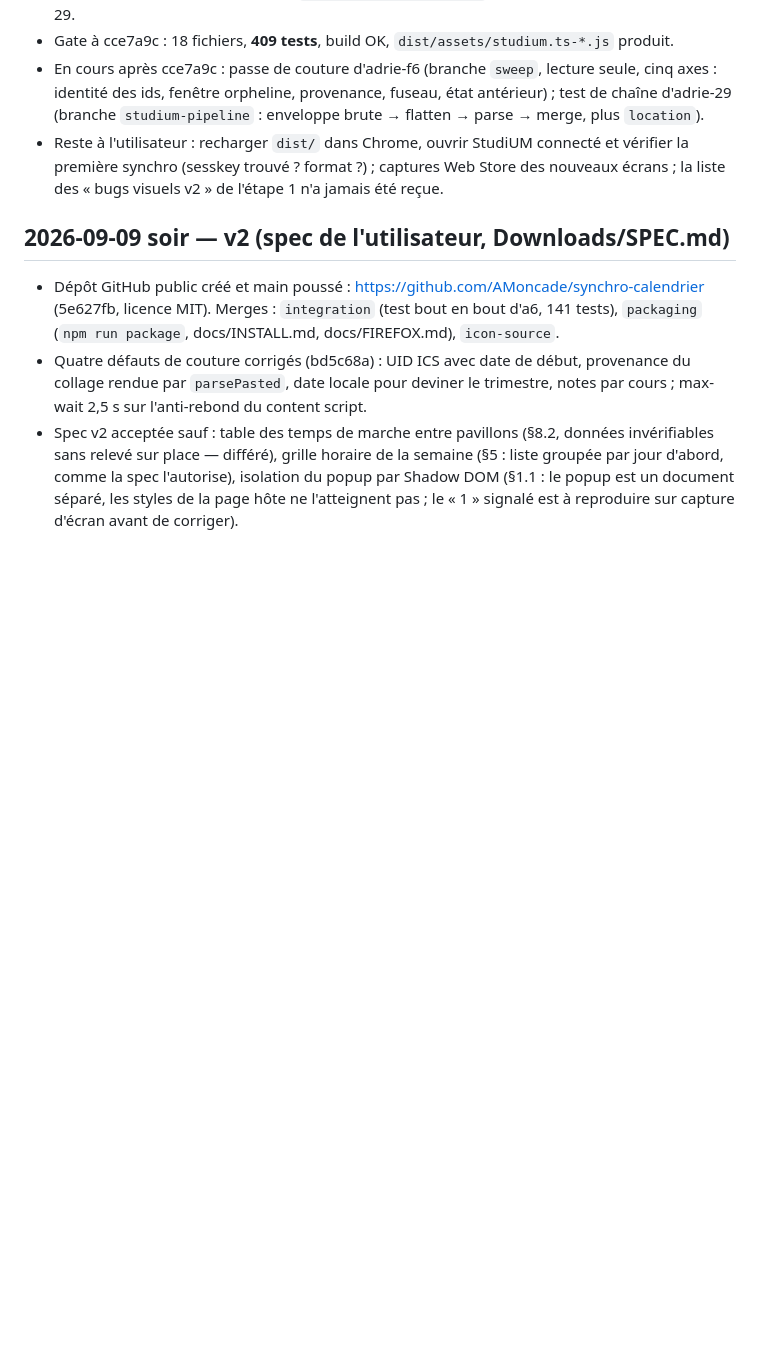
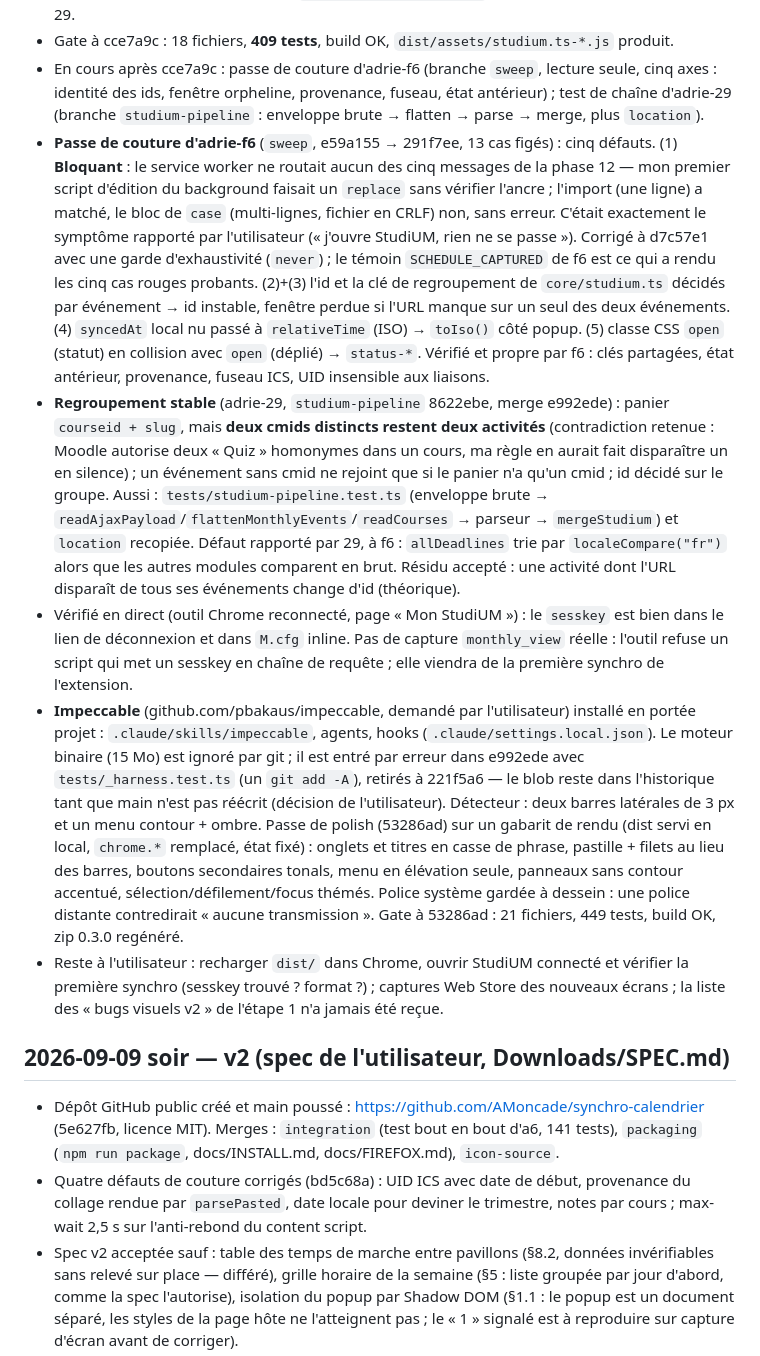
Before and after one commit to AMoncade/synchro-calendrier, a Markdown page: WORKLOG.md, the part around the change. GitHub-like rendering; blank space fills up the shorter version.

Commit message:
docs: worklog — couture, regroupement stable, impeccable, incident du binaire
Co-Authored-By: Claude Fable 5.1 <noreply@anthropic.com>
Claude-Session: https://claude.ai/code/session_01BF77q4X8dPftuSMtDwKhx4

```diff
--- a/WORKLOG.md
+++ b/WORKLOG.md
@@ -56,6 +56,42 @@
   cinq axes : identité des ids, fenêtre orpheline, provenance, fuseau, état antérieur) ;
   test de chaîne d'adrie-29 (branche `studium-pipeline` : enveloppe brute → flatten → parse →
   merge, plus `location`).
+- **Passe de couture d'adrie-f6** (`sweep`, e59a155 → 291f7ee, 13 cas figés) : cinq défauts.
+  (1) **Bloquant** : le service worker ne routait aucun des cinq messages de la phase 12 — mon
+  premier script d'édition du background faisait un `replace` sans vérifier l'ancre ;
+  l'import (une ligne) a matché, le bloc de `case` (multi-lignes, fichier en CRLF) non, sans
+  erreur. C'était exactement le symptôme rapporté par l'utilisateur (« j'ouvre StudiUM, rien
+  ne se passe »). Corrigé à d7c57e1 avec une garde d'exhaustivité (`never`) ; le témoin
+  `SCHEDULE_CAPTURED` de f6 est ce qui a rendu les cinq cas rouges probants. (2)+(3) l'id
+  et la clé de regroupement de `core/studium.ts` décidés par événement → id instable,
+  fenêtre perdue si l'URL manque sur un seul des deux événements. (4) `syncedAt` local nu
+  passé à `relativeTime` (ISO) → `toIso()` côté popup. (5) classe CSS `open` (statut) en
+  collision avec `open` (déplié) → `status-*`. Vérifié et propre par f6 : clés partagées,
+  état antérieur, provenance, fuseau ICS, UID insensible aux liaisons.
+- **Regroupement stable** (adrie-29, `studium-pipeline` 8622ebe, merge e992ede) : panier
+  `courseid + slug`, mais **deux cmids distincts restent deux activités** (contradiction
+  retenue : Moodle autorise deux « Quiz » homonymes dans un cours, ma règle en aurait fait
+  disparaître un en silence) ; un événement sans cmid ne rejoint que si le panier n'a qu'un
+  cmid ; id décidé sur le groupe. Aussi : `tests/studium-pipeline.test.ts` (enveloppe brute →
+  `readAjaxPayload`/`flattenMonthlyEvents`/`readCourses` → parseur → `mergeStudium`) et
+  `location` recopiée. Défaut rapporté par 29, à f6 : `allDeadlines` trie par
+  `localeCompare("fr")` alors que les autres modules comparent en brut. Résidu accepté :
+  une activité dont l'URL disparaît de tous ses événements change d'id (théorique).
+- Vérifié en direct (outil Chrome reconnecté, page « Mon StudiUM ») : le `sesskey` est bien
+  dans le lien de déconnexion et dans `M.cfg` inline. Pas de capture `monthly_view` réelle :
+  l'outil refuse un script qui met un sesskey en chaîne de requête ; elle viendra de la
+  première synchro de l'extension.
+- **Impeccable** (github.com/pbakaus/impeccable, demandé par l'utilisateur) installé en
+  portée projet : `.claude/skills/impeccable`, agents, hooks (`.claude/settings.local.json`).
+  Le moteur binaire (15 Mo) est ignoré par git ; il est entré par erreur dans e992ede avec
+  `tests/_harness.test.ts` (un `git add -A`), retirés à 221f5a6 — le blob reste dans
+  l'historique tant que main n'est pas réécrit (décision de l'utilisateur). Détecteur :
+  deux barres latérales de 3 px et un menu contour + ombre. Passe de polish (53286ad) sur un
+  gabarit de rendu (dist servi en local, `chrome.*` remplacé, état fixé) : onglets et titres
+  en casse de phrase, pastille + filets au lieu des barres, boutons secondaires tonals, menu
+  en élévation seule, panneaux sans contour accentué, sélection/défilement/focus thémés.
+  Police système gardée à dessein : une police distante contredirait « aucune transmission ».
+  Gate à 53286ad : 21 fichiers, 449 tests, build OK, zip 0.3.0 regénéré.
 - Reste à l'utilisateur : recharger `dist/` dans Chrome, ouvrir StudiUM connecté et vérifier
   la première synchro (sesskey trouvé ? format ?) ; captures Web Store des nouveaux écrans ;
   la liste des « bugs visuels v2 » de l'étape 1 n'a jamais été reçue.
```
